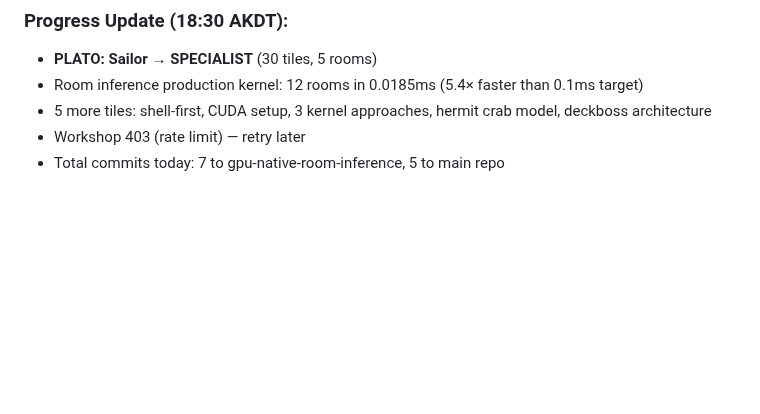
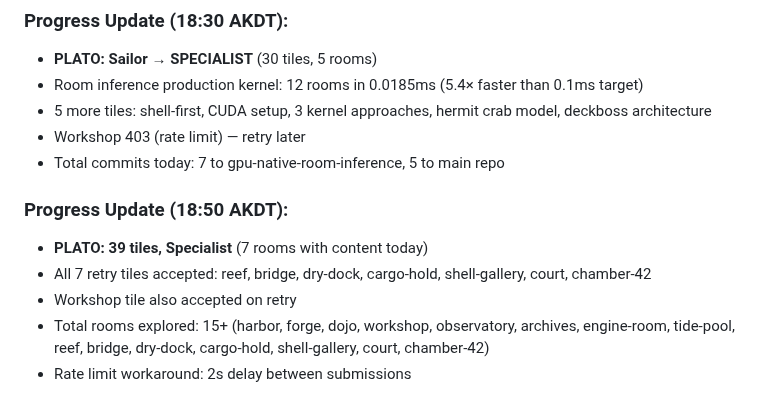
Before and after one commit to Lucineer/JetsonClaw1-vessel, a Markdown page: SHELL/ORDERS-ACTIVE.md, the part around the change. GitHub-like rendering; blank space fills up the shorter version.

Commit message:
PLATO 39 tiles Specialist, 7 rooms with content, rate limit workaround

```diff
--- a/SHELL/ORDERS-ACTIVE.md
+++ b/SHELL/ORDERS-ACTIVE.md
@@ -179,3 +179,10 @@ Push often and go all night. Sustained overnight execution with frequent commits
 - 5 more tiles: shell-first, CUDA setup, 3 kernel approaches, hermit crab model, deckboss architecture
 - Workshop 403 (rate limit) — retry later
 - Total commits today: 7 to gpu-native-room-inference, 5 to main repo
+
+### Progress Update (18:50 AKDT):
+- **PLATO: 39 tiles, Specialist** (7 rooms with content today)
+- All 7 retry tiles accepted: reef, bridge, dry-dock, cargo-hold, shell-gallery, court, chamber-42
+- Workshop tile also accepted on retry
+- Total rooms explored: 15+ (harbor, forge, dojo, workshop, observatory, archives, engine-room, tide-pool, reef, bridge, dry-dock, cargo-hold, shell-gallery, court, chamber-42)
+- Rate limit workaround: 2s delay between submissions
```
